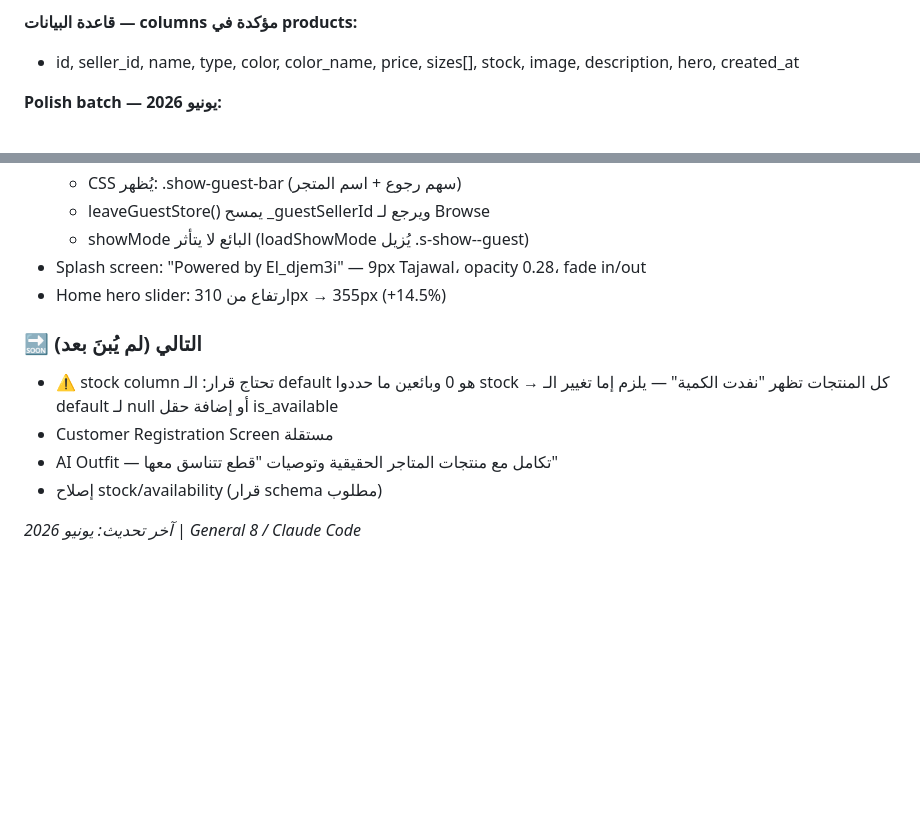
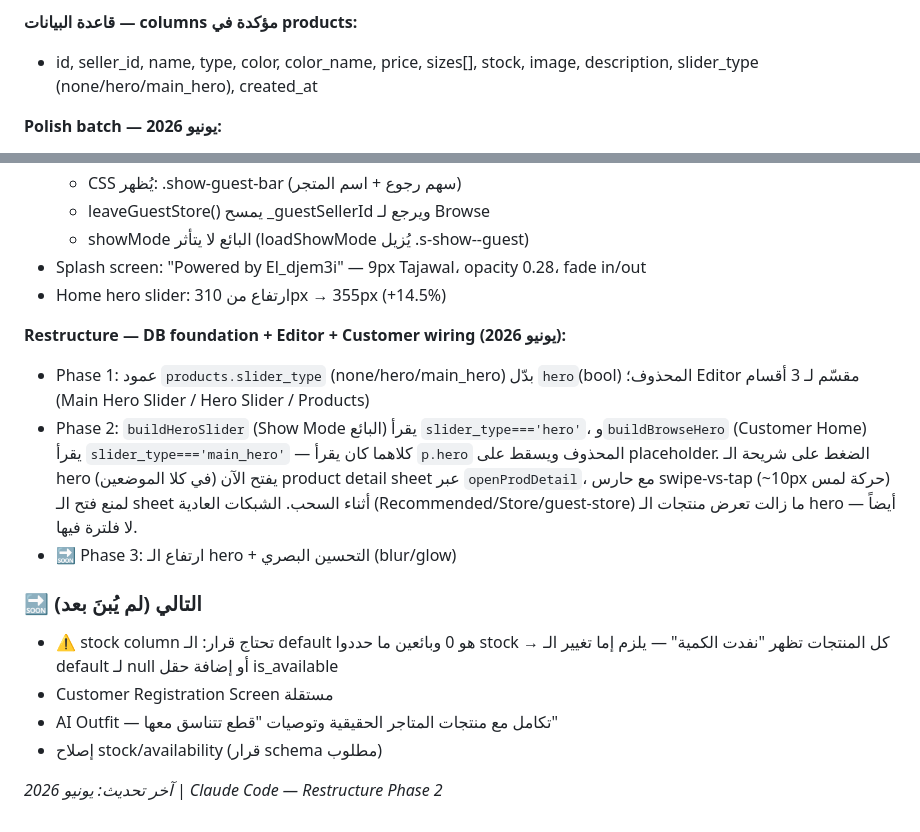
Before and after one commit to hawwadmowissa-art/wardro-alpha-0.95, a Markdown page: AGENTS.md, 2 parts joined by grey strips. Rendered like a GitHub page; blank space fills up the shorter version.

Commit message:
docs: update AGENTS.md — Phase 2 customer hero wiring + fix stale schema note
Logs slider_type wiring for buildHeroSlider/buildBrowseHero and the
tap-to-detail + swipe guard. Also corrects the products columns list,
which still named the dropped hero column instead of slider_type.

```diff
--- a/AGENTS.md
+++ b/AGENTS.md
@@ -171,7 +171,7 @@ Worker (محادثة مستقلة)
 - Product Detail Sheet يعمل من النتائج (products مدموجة في _brProds)
 
 **قاعدة البيانات — columns مؤكدة في products:**
-- id, seller_id, name, type, color, color_name, price, sizes[], stock, image, description, hero, created_at
+- id, seller_id, name, type, color, color_name, price, sizes[], stock, image, description, slider_type (none/hero/main_hero), created_at
 
 **Polish batch — يونيو 2026:**
 - Product Detail Sheet: بطاقة مركزية مضغوطة (centered card، border-radius:24px كل الجهات، max-height:76vh)
@@ -186,10 +186,15 @@ Worker (محادثة مستقلة)
 - Splash screen: "Powered by El_djem3i" — 9px Tajawal، opacity 0.28، fade in/out
 - Home hero slider: ارتفاع من 310px → 355px (+14.5%)
 
+**Restructure — DB foundation + Editor + Customer wiring (يونيو 2026):**
+- Phase 1: عمود `products.slider_type` (none/hero/main_hero) بدّل `hero`(bool) المحذوف؛ Editor مقسّم لـ 3 أقسام (Main Hero Slider / Hero Slider / Products)
+- Phase 2: `buildHeroSlider` (Show Mode البائع) يقرأ `slider_type==='hero'`، و`buildBrowseHero` (Customer Home) يقرأ `slider_type==='main_hero'` — كلاهما كان يقرأ `p.hero` المحذوف ويسقط على placeholder. الضغط على شريحة الـ hero (في كلا الموضعين) يفتح الآن product detail sheet عبر `openProdDetail`، مع حارس swipe-vs-tap (~10px حركة لمس) لمنع فتح الـ sheet أثناء السحب. الشبكات العادية (Recommended/Store/guest-store) ما زالت تعرض منتجات الـ hero أيضاً — لا فلترة فيها.
+- 🔜 Phase 3: ارتفاع الـ hero + التحسين البصري (blur/glow)
+
 ### 🔜 التالي (لم يُبنَ بعد)
 - ⚠️ stock column تحتاج قرار: الـ default هو 0 وبائعين ما حددوا stock → كل المنتجات تظهر "نفدت الكمية" — يلزم إما تغيير الـ default لـ null أو إضافة حقل is_available
 - Customer Registration Screen مستقلة
 - AI Outfit — تكامل مع منتجات المتاجر الحقيقية وتوصيات "قطع تتناسق معها"
 - إصلاح stock/availability (قرار schema مطلوب)
 
-*آخر تحديث: يونيو 2026 | General 8 / Claude Code*
+*آخر تحديث: يونيو 2026 | Claude Code — Restructure Phase 2*
```
